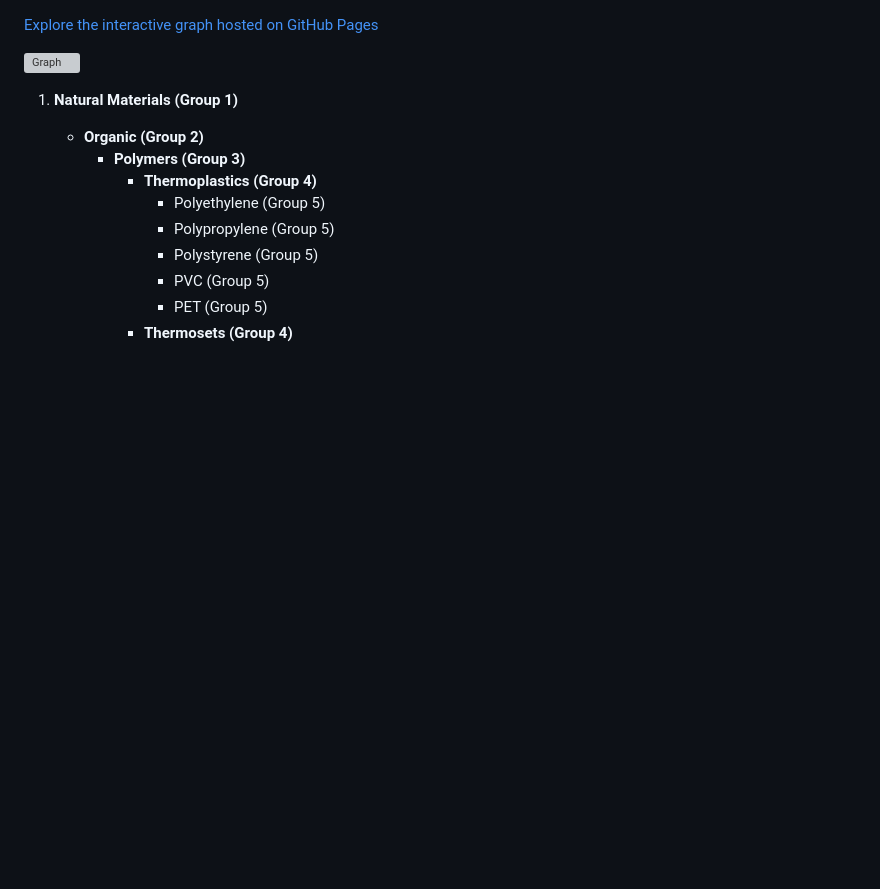
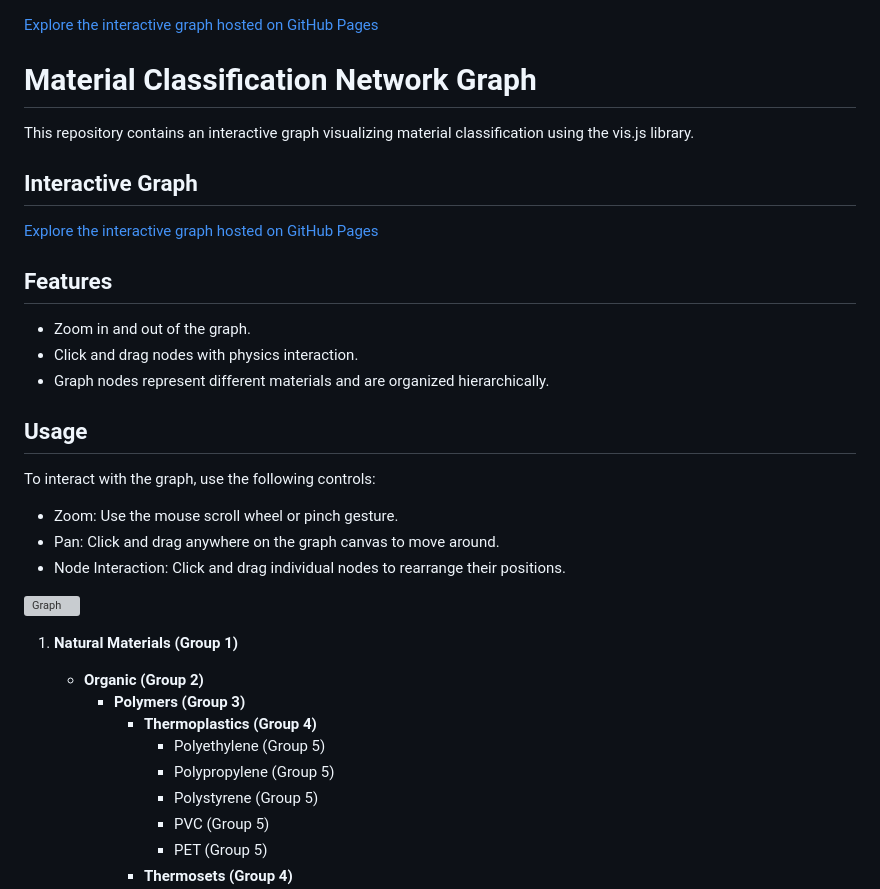
Before and after one commit to cbgithub7/Material-Classification-Network-Graph, a Markdown page: README.md, the part around the change. GitHub-like rendering; blank space fills up the shorter version; grey boxes are pictures that could not be loaded.

```diff
--- a/README.md
+++ b/README.md
@@ -1,5 +1,25 @@
 <a href="https://cbgithub7.github.io/Material-Classification-Network-Graph/github_pages/index.html" target="_blank">Explore the interactive graph hosted on GitHub Pages</a>
 
+# Material Classification Network Graph
+
+This repository contains an interactive graph visualizing material classification using the vis.js library.
+
+## Interactive Graph
+
+<a href="https://cbgithub7.github.io/Material-Classification-Network-Graph/github_pages/index.html" target="_blank">Explore the interactive graph hosted on GitHub Pages</a>
+
+## Features
+
+- Zoom in and out of the graph.
+- Click and drag nodes with physics interaction.
+- Graph nodes represent different materials and are organized hierarchically.
+
+## Usage
+
+To interact with the graph, use the following controls:
+- Zoom: Use the mouse scroll wheel or pinch gesture.
+- Pan: Click and drag anywhere on the graph canvas to move around.
+- Node Interaction: Click and drag individual nodes to rearrange their positions.
 
 ![Graph](https://cbgithub7.github.io/Material-Classification-Network-Graph/graph.png)
 
```
